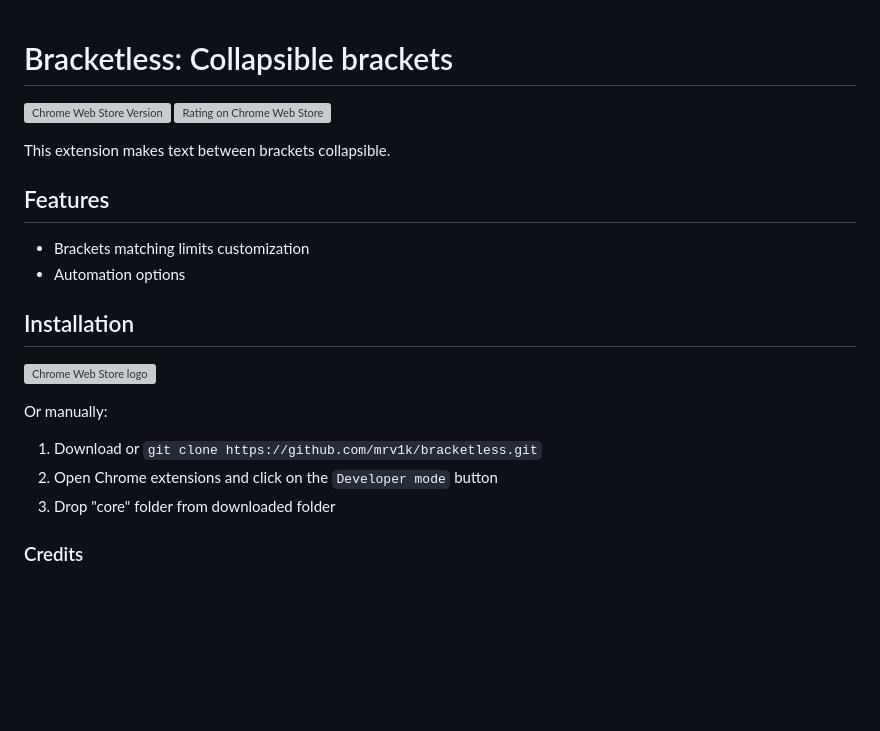
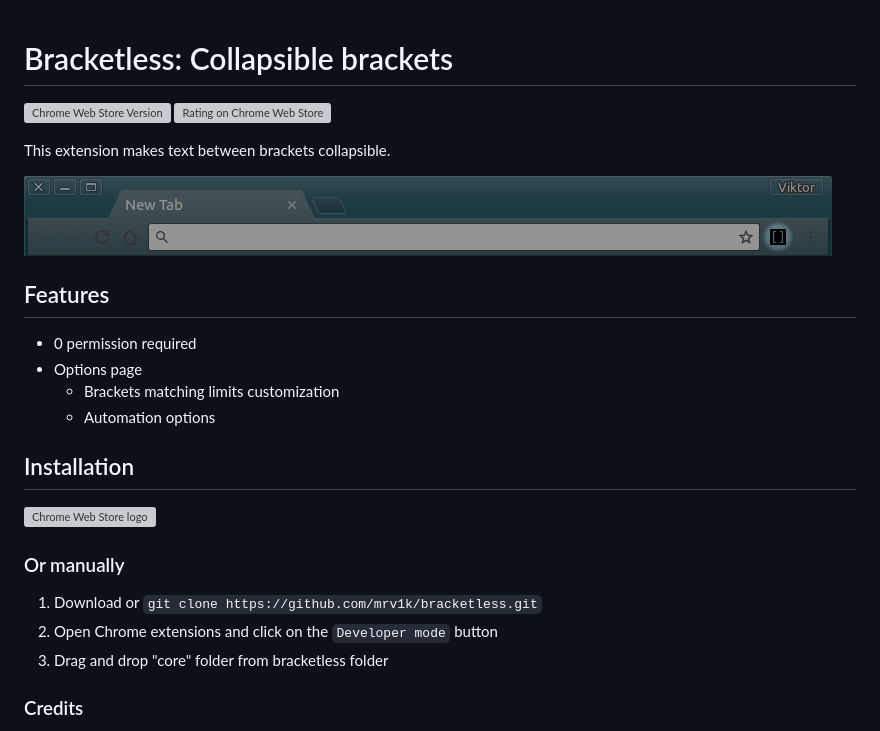
Before and after one commit to mrv1k/bracketless, a Markdown page: README.md, the part around the change printed below. Rendered like a GitHub page; pictures changed too: media/promo.png (added); blank space fills up the shorter version; grey boxes are pictures that could not be loaded.

```diff
--- a/README.md
+++ b/README.md
@@ -1,14 +1,17 @@
-
 # Bracketless: Collapsible brackets
 
 [![Chrome Web Store Version](https://img.shields.io/chrome-web-store/v/khfadndneahdnmhfflifohokhnbgannj.svg?style=flat-square)](https://chrome.google.com/webstore/detail/bracketless-collapsible-b/khfadndneahdnmhfflifohokhnbgannj) [![Rating on Chrome Web Store](https://img.shields.io/chrome-web-store/stars/khfadndneahdnmhfflifohokhnbgannj.svg?style=flat-square)](https://chrome.google.com/webstore/detail/bracketless-collapsible-b/khfadndneahdnmhfflifohokhnbgannj)
 
 This extension makes text between brackets collapsible.
 
+![](./media/promo.png)
+
 ## Features
 
-+ Brackets matching limits customization
-+ Automation options
++ 0 permission required
++ Options page
+  + Brackets matching limits customization
+  + Automation options
 
 ## Installation
 
@@ -16,9 +19,9 @@ This extension makes text between brackets collapsible.
 
-Or manually:
+### Or manually
 
 1. Download or `git clone https://github.com/mrv1k/bracketless.git`
 1. Open Chrome extensions and click on the `Developer mode` button
-1. Drop "core" folder from downloaded folder
+1. Drag and drop "core" folder from bracketless folder
 
 ### Credits
 
```
Also changed, not shown: other parts of README.md (+2 -5 lines).
